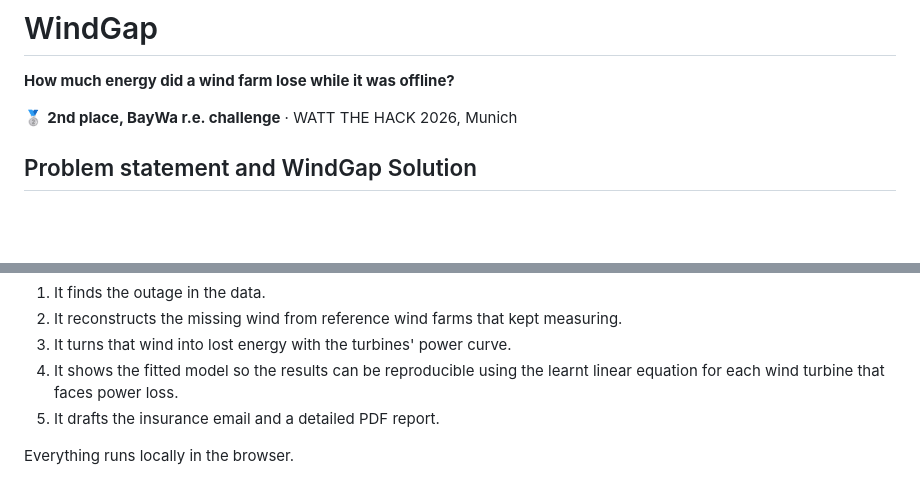
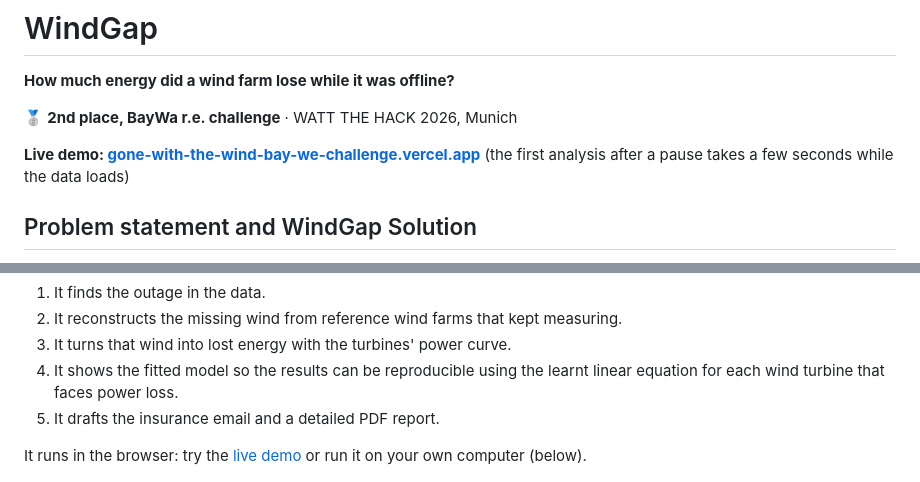
Before and after one commit to AdrianBodrug/Gone-with-the-wind-BayWe-Challenge, a Markdown page: README.md, 2 parts joined by grey strips. Drawn GitHub-style; blank space fills up the shorter version.

Commit message:
README: live demo link
Co-Authored-By: Claude Opus 5.5 <noreply@anthropic.com>
Claude-Session: https://claude.ai/code/session_01XZ2mytsFAMnrH8VrkuAagV

```diff
--- a/README.md
+++ b/README.md
@@ -3,6 +3,8 @@
 **How much energy did a wind farm lose while it was offline?**
 
 🥈 **2nd place, BayWa r.e. challenge** · WATT THE HACK 2026, Munich
+
+**Live demo: [gone-with-the-wind-bay-we-challenge.vercel.app](https://gone-with-the-wind-bay-we-challenge.vercel.app/)** (the first analysis after a pause takes a few seconds while the data loads)
 
 ## Problem statement and WindGap Solution
 
@@ -16,7 +18,7 @@ WindGap automates that estimate:
 4. It shows the fitted model so the results can be reproducible using the learnt linear equation for each wind turbine that faces power loss.
 5. It drafts the insurance email and a detailed PDF report.
 
-Everything runs locally in the browser.
+It runs in the browser: try the [live demo](https://gone-with-the-wind-bay-we-challenge.vercel.app/) or run it on your own computer (below).
 
 ![Start page](docs/img/start.png)
 
```
